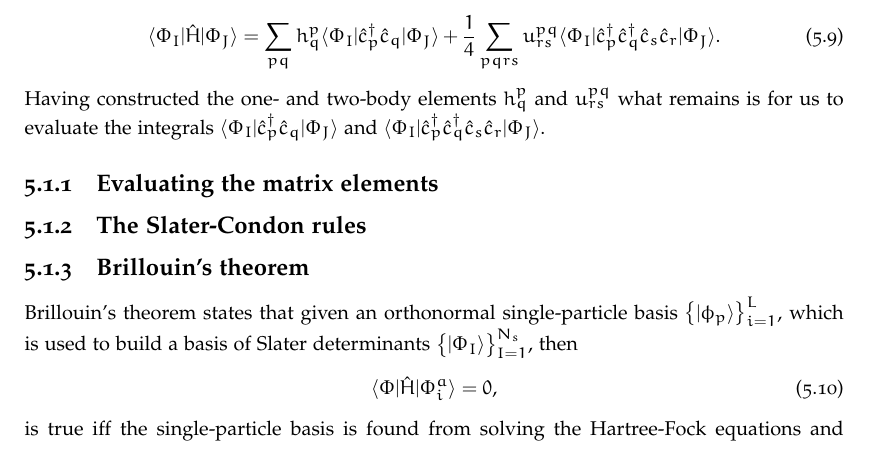
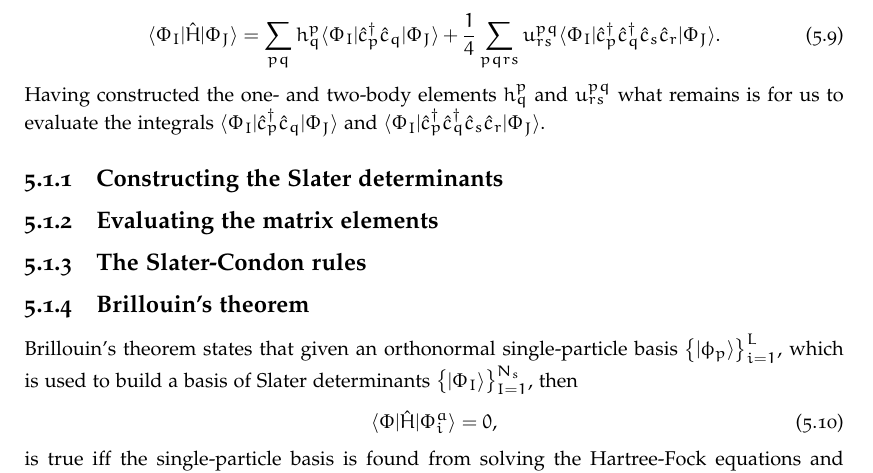
Before and after one commit to Schoyen/master-thesis, a LaTeX thesis (main.tex, which reads theory/configuration-interaction/configuration-interaction.tex): part of page 38 of 66, cut so that both start at the same text. Compiled offline with XeLaTeX.

Commit message:
Add subsection on Slater determinant construction

```diff
--- a/theory/configuration-interaction/configuration-interaction.tex
+++ b/theory/configuration-interaction/configuration-interaction.tex
@@ -88,6 +88,8 @@
         $u^{pq}_{rs}$ what remains is for us to evaluate the integrals
         $\bra{\Phi_I}\ccr{p}\can{q}\ket{\Phi_J}$ and
         $\bra{\Phi_I}\ccr{p}\ccr{q}\can{s}\can{r}\ket{\Phi_J}$.
+
+        \subsection{Constructing the Slater determinants}
 
         \subsection{Evaluating the matrix elements}
 
```
